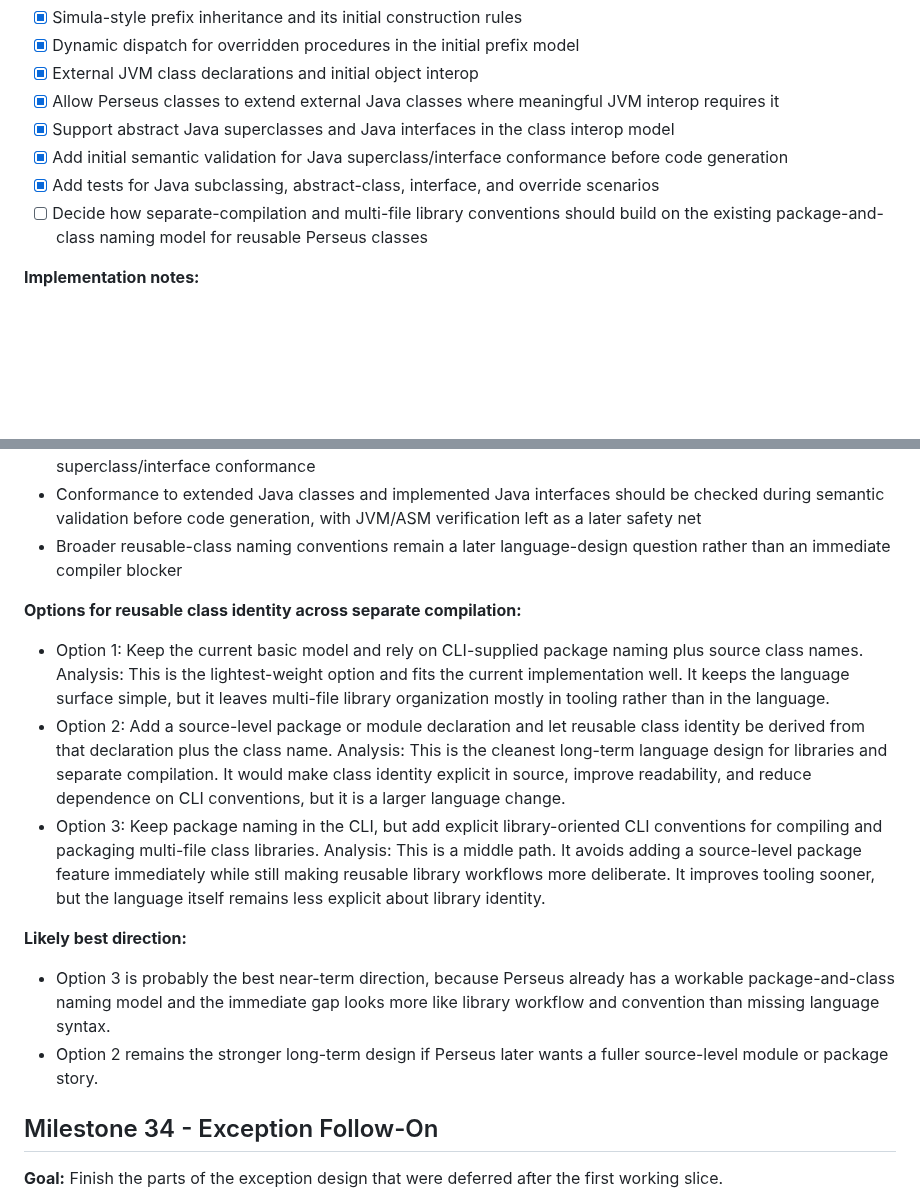
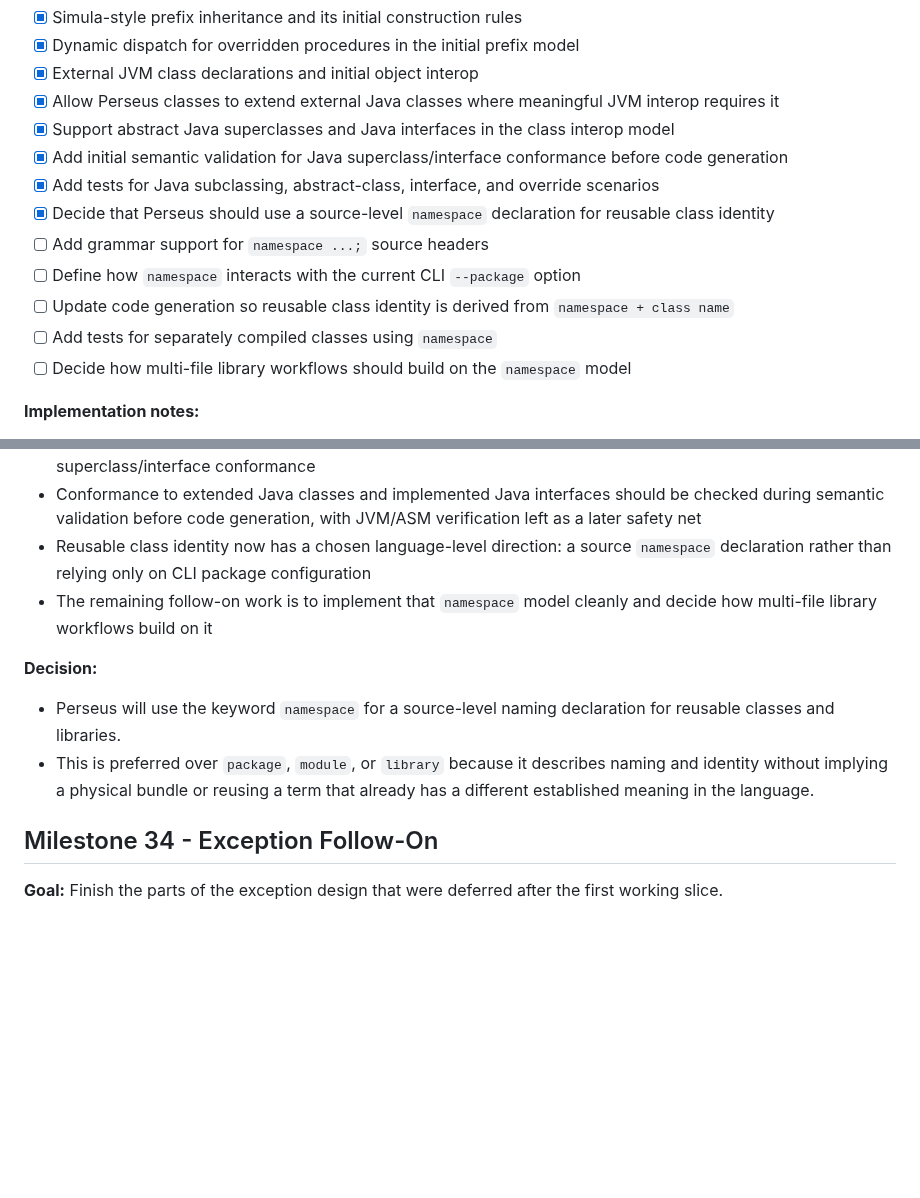
Before and after one commit to gnbonney/Perseus, a Markdown page: docs/Post-MVP Roadmap.md, 2 parts joined by grey strips. Drawn GitHub-style; blank space fills up the shorter version.

Commit message:
Adopt namespace for reusable class identity

```diff
--- a/docs/Post-MVP Roadmap.md
+++ b/docs/Post-MVP Roadmap.md
@@ -36,7 +36,12 @@ The milestones below collect follow-on work that was intentionally deferred whil
 - [x] Support abstract Java superclasses and Java interfaces in the class interop model
 - [x] Add initial semantic validation for Java superclass/interface conformance before code generation
 - [x] Add tests for Java subclassing, abstract-class, interface, and override scenarios
-- [ ] Decide how separate-compilation and multi-file library conventions should build on the existing package-and-class naming model for reusable Perseus classes
+- [x] Decide that Perseus should use a source-level `namespace` declaration for reusable class identity
+- [ ] Add grammar support for `namespace ...;` source headers
+- [ ] Define how `namespace` interacts with the current CLI `--package` option
+- [ ] Update code generation so reusable class identity is derived from `namespace + class name`
+- [ ] Add tests for separately compiled classes using `namespace`
+- [ ] Decide how multi-file library workflows should build on the `namespace` model
 
 **Implementation notes:**
 - The long-term inheritance direction is now prefix-style in the Simula tradition rather than Java-style subclass syntax
@@ -50,19 +55,12 @@ The milestones below collect follow-on work that was intentionally deferred whil
 - External Java subclassing is now the intended direction for meaningful Java interop, because many Java APIs accept or return specific framework base classes rather than generic objects
 - The next concrete compiler work in this milestone is Java-constructor chaining, method overriding, abstract Java base classes, Java interfaces, and the boundary between Simula-style Perseus prefixing and Java-style superclass/interface conformance
 - Conformance to extended Java classes and implemented Java interfaces should be checked during semantic validation before code generation, with JVM/ASM verification left as a later safety net
-- Broader reusable-class naming conventions remain a later language-design question rather than an immediate compiler blocker
+- Reusable class identity now has a chosen language-level direction: a source `namespace` declaration rather than relying only on CLI package configuration
+- The remaining follow-on work is to implement that `namespace` model cleanly and decide how multi-file library workflows build on it
 
-**Options for reusable class identity across separate compilation:**
-- Option 1: Keep the current basic model and rely on CLI-supplied package naming plus source class names.
-  Analysis: This is the lightest-weight option and fits the current implementation well. It keeps the language surface simple, but it leaves multi-file library organization mostly in tooling rather than in the language.
-- Option 2: Add a source-level package or module declaration and let reusable class identity be derived from that declaration plus the class name.
-  Analysis: This is the cleanest long-term language design for libraries and separate compilation. It would make class identity explicit in source, improve readability, and reduce dependence on CLI conventions, but it is a larger language change.
-- Option 3: Keep package naming in the CLI, but add explicit library-oriented CLI conventions for compiling and packaging multi-file class libraries.
-  Analysis: This is a middle path. It avoids adding a source-level package feature immediately while still making reusable library workflows more deliberate. It improves tooling sooner, but the language itself remains less explicit about library identity.
-
-**Likely best direction:**
-- Option 3 is probably the best near-term direction, because Perseus already has a workable package-and-class naming model and the immediate gap looks more like library workflow and convention than missing language syntax.
-- Option 2 remains the stronger long-term design if Perseus later wants a fuller source-level module or package story.
+**Decision:**
+- Perseus will use the keyword `namespace` for a source-level naming declaration for reusable classes and libraries.
+- This is preferred over `package`, `module`, or `library` because it describes naming and identity without implying a physical bundle or reusing a term that already has a different established meaning in the language.
 
 ## Milestone 34 - Exception Follow-On
 
```
Also changed, not shown: docs/Perseus Language Design.md (+19 -1 lines).
